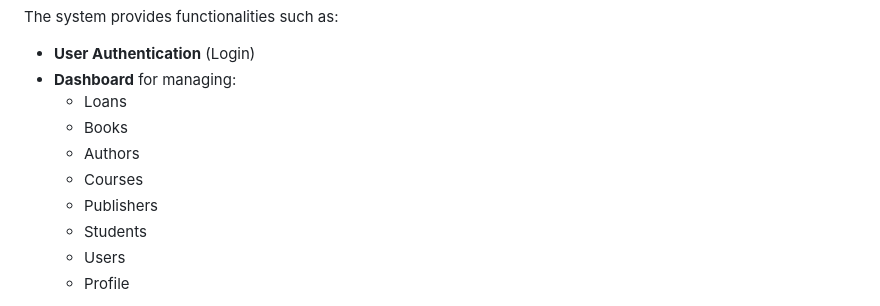
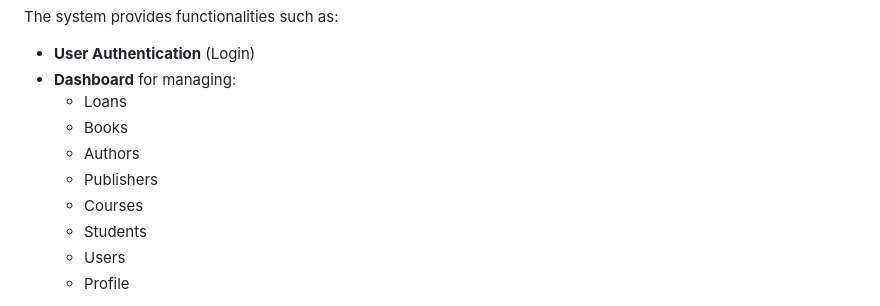
Before and after one commit to Jason-Vila/bookstudio, a Markdown page: README.md, the part around the change. Rendered like a GitHub page.

```diff
--- a/README.md
+++ b/README.md
@@ -29,8 +29,8 @@ The system provides functionalities such as:
   - Loans
   - Books
   - Authors
+  - Publishers
   - Courses
-  - Publishers
   - Students
   - Users
   - Profile
```
